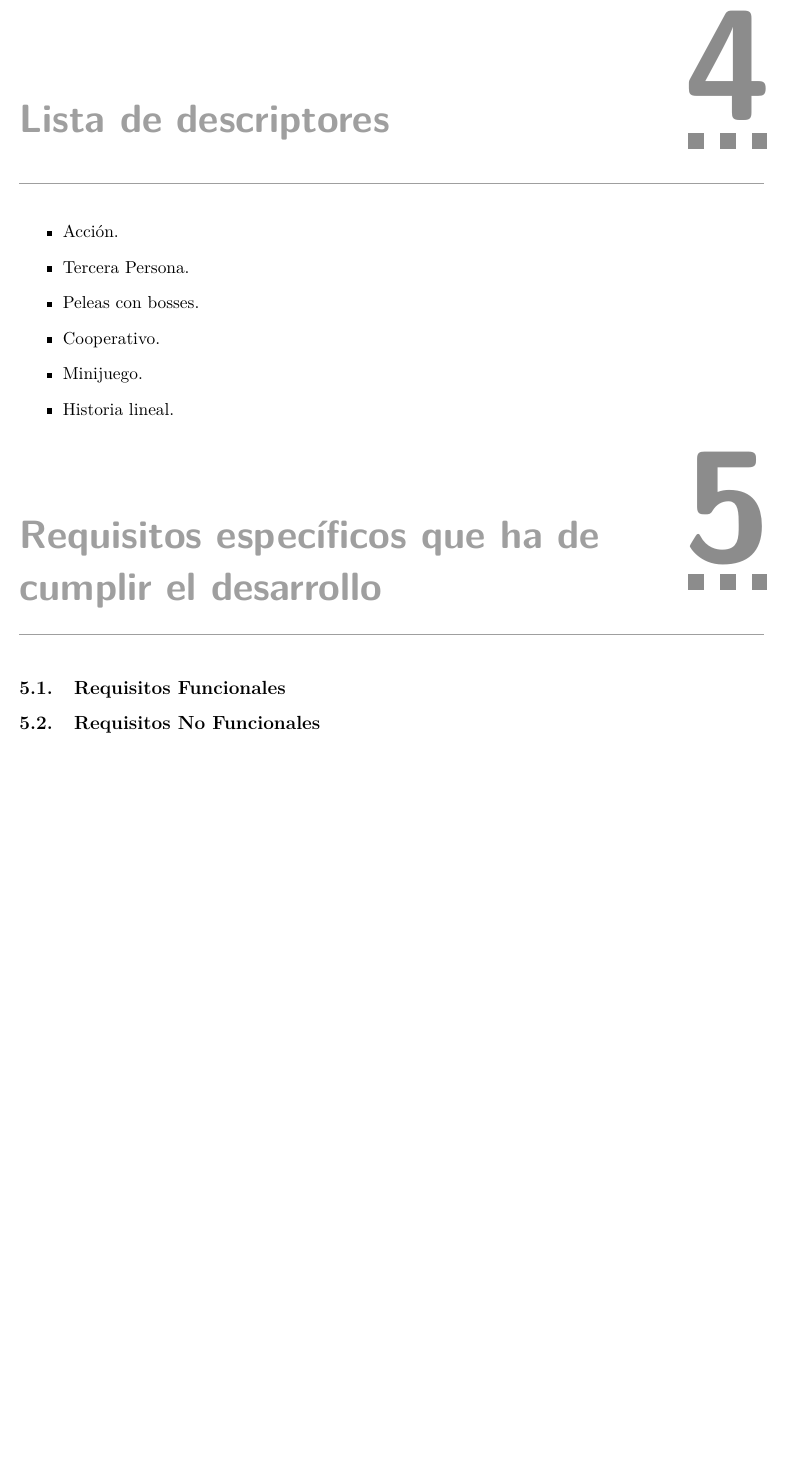
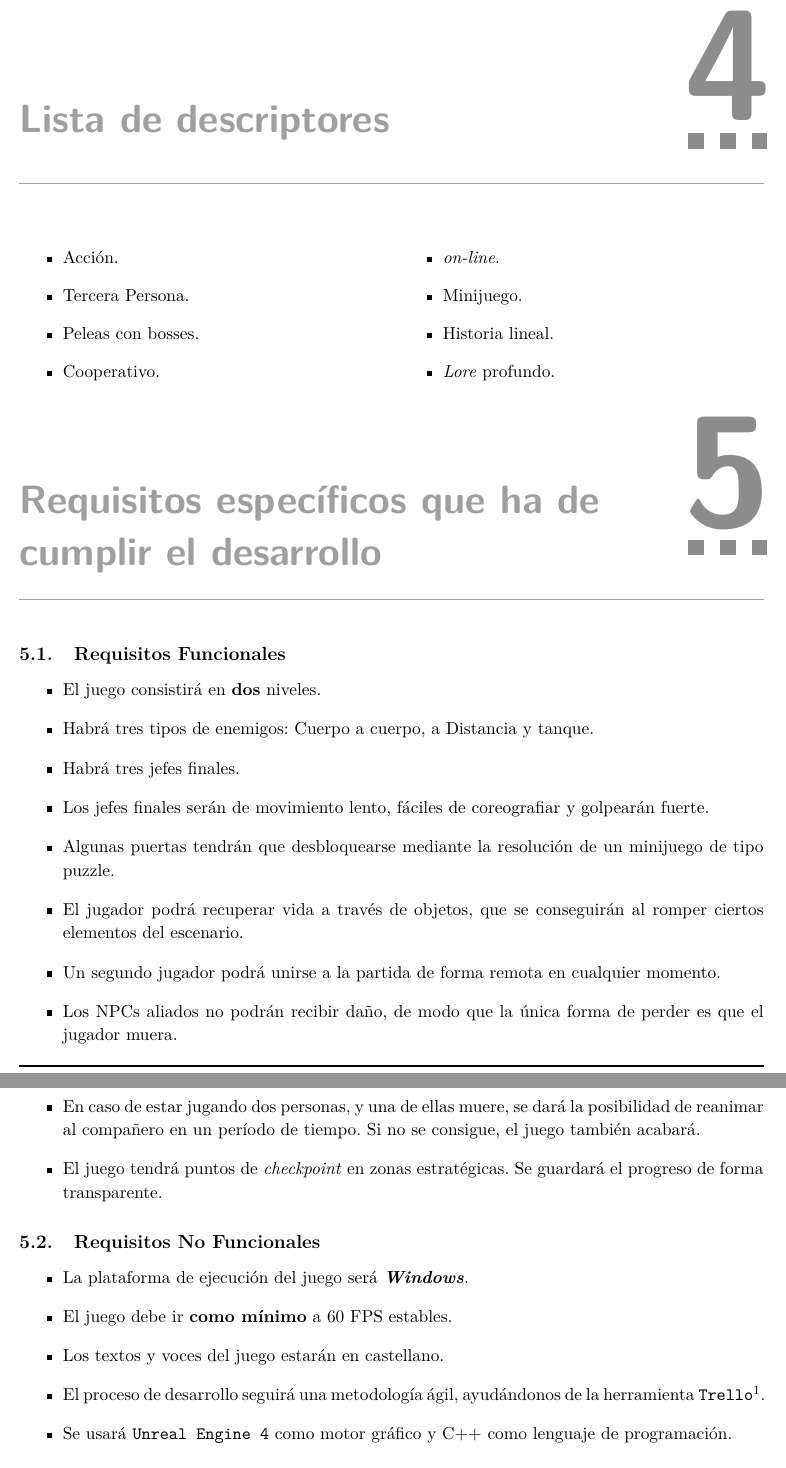
Before and after one commit to Juanjoglvz/Alliance_CEDV2018, a LaTeX document (Documentacion/PrimeraEntrega/PrimeraEntrega.tex): part of page 5 of 15 before the commit and two parts of pages 5 and 6 of 15 after it, the two joined at a grey line, cut so that both start at the same text, the shorter picture padded with empty space. Compiled offline with pdfLaTeX.

Commit message:
First delivary finished

```diff
--- a/Documentacion/PrimeraEntrega/PrimeraEntrega.tex
+++ b/Documentacion/PrimeraEntrega/PrimeraEntrega.tex
@@ -9,6 +9,7 @@
 \usepackage{courier} % Required for the courier font
 \usepackage{url}
 \usepackage{mathptmx} % Times New Roman
+\usepackage{multicol}
 
 %----------------------------------------------------------------------------------------
 % Change section style
@@ -283,18 +285,38 @@ Juego de acción en tercera persona dividido en 2 niveles. El juego consistirá
 \item Tercera Persona.
 \item Peleas con bosses.
 \item Cooperativo.
+\item \textit{on-line}.
 \item Minijuego.
 \item Historia lineal.
+\item \textit{Lore} profundo.
 \end{itemize}
-
+\end{multicols}
 \pagestyle{insection}
 \section{Requisitos específicos que ha de \\ cumplir el desarrollo}
 \markboth{Requisitos específicos que ha de cumplir el desarrollo}{}
 
 \subsection{Requisitos Funcionales}
-
+\begin{itemize}
+\item El juego consistirá en \textbf{dos} niveles.
+\item Habrá tres tipos de enemigos: Cuerpo a cuerpo, a Distancia y tanque.
+\item Habrá tres jefes finales.
+\item Los jefes finales serán de movimiento lento, fáciles de coreografiar y golpearán fuerte.
+\item Algunas puertas tendrán que desbloquearse mediante la resolución de un minijuego de tipo puzzle.
+\item El jugador podrá recuperar vida a través de objetos, que se conseguirán al romper ciertos elementos del escenario.
+\item Un segundo jugador podrá unirse a la partida de forma remota en cualquier momento.
+\item Los NPCs aliados no podrán recibir daño, de modo que la única forma de perder es que el jugador muera.
+\item En caso de estar jugando dos personas, y una de ellas muere, se dará la posibilidad de reanimar al compañero en un período de tiempo. Si no se consigue, el juego también acabará.
+\item El juego tendrá puntos de \textit{checkpoint} en zonas estratégicas. Se guardará el progreso de forma transparente.
+\end{itemize}
 
 \subsection{Requisitos No Funcionales}
+\begin{itemize}
+\item La plataforma de ejecución del juego será \textbf{\textit{Windows}}.
+\item El juego debe ir \textbf{como mínimo} a 60 FPS estables.
+\item Los textos y voces del juego estarán en castellano.
+\item El proceso de desarrollo seguirá una metodología ágil, ayudándonos de la herramienta \texttt{Trello}\footnote{https://trello.com}.
+\item Se usará \texttt{Unreal Engine 4} como motor gráfico y C++ como lenguaje de programación.
+\end{itemize}
 
 \pagestyle{insection}
 \section{Dinámica del juego}
```
Also changed, not shown: Documentacion/PrimeraEntrega/PrimeraEntrega.pdf (deleted), Documentacion/PrimeraEntrega/images/Level1.jpg (deleted), Documentacion/PrimeraEntrega/images/Level2.jpg (deleted), Documentacion/PrimeraEntrega/images/Mapa2.png (added), Documentacion/PrimeraEntrega/PrimeraEntrega.tex (9 more changed lines), 4 other files.
